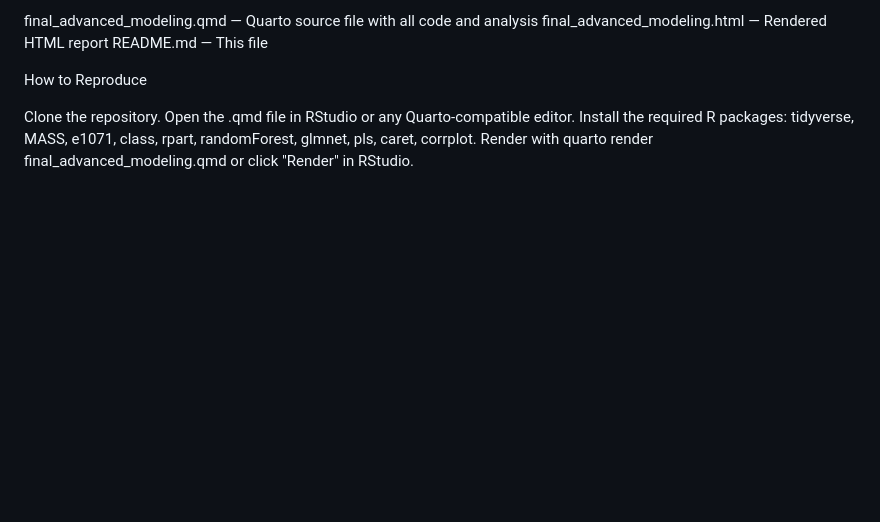
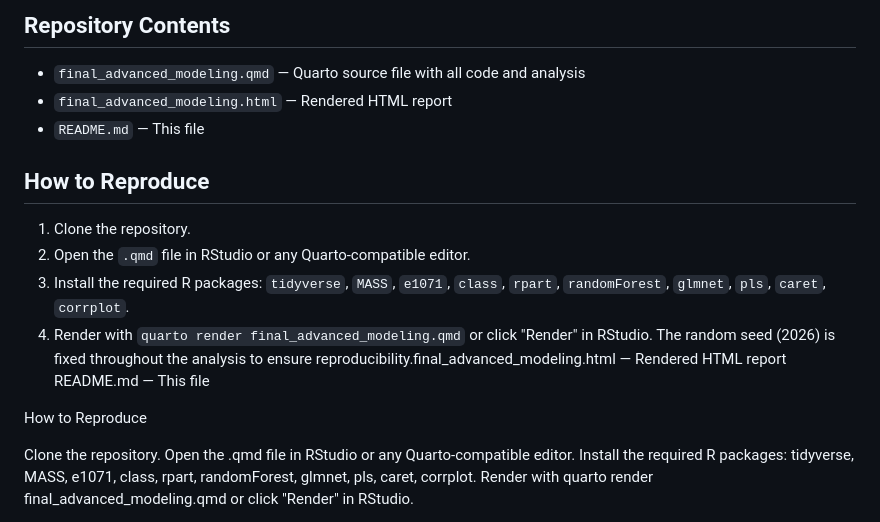
Before and after one commit to sudboz/Advanced-Modelling, a Markdown page: README.md, the part around one of its changes. Drawn GitHub-style; blank space fills up the shorter version.

```diff
--- a/README.md
+++ b/README.md
@@ -41,6 +51,16 @@ Repository Contents
 
-final_advanced_modeling.qmd — Quarto source file with all code and analysis
-final_advanced_modeling.html — Rendered HTML report
+## Repository Contents
+
+- `final_advanced_modeling.qmd` — Quarto source file with all code and analysis
+- `final_advanced_modeling.html` — Rendered HTML report
+- `README.md` — This file
+## How to Reproduce
+
+1. Clone the repository.
+2. Open the `.qmd` file in RStudio or any Quarto-compatible editor.
+3. Install the required R packages: `tidyverse`, `MASS`, `e1071`, `class`, `rpart`, `randomForest`, `glmnet`, `pls`, `caret`, `corrplot`.
+4. Render with `quarto render final_advanced_modeling.qmd` or click "Render" in RStudio.
+The random seed (2026) is fixed throughout the analysis to ensure reproducibility.final_advanced_modeling.html — Rendered HTML report
 README.md — This file
 
 How to Reproduce
```
Also changed, not shown: other parts of README.md (+45 -35 lines).
